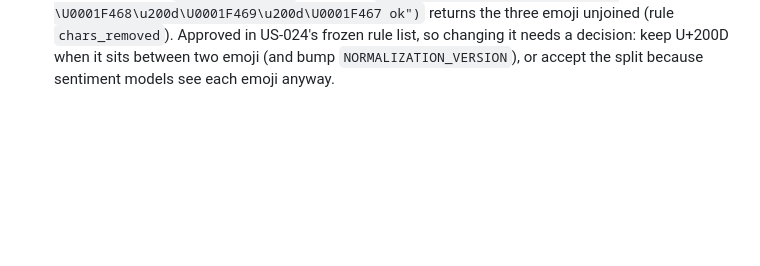
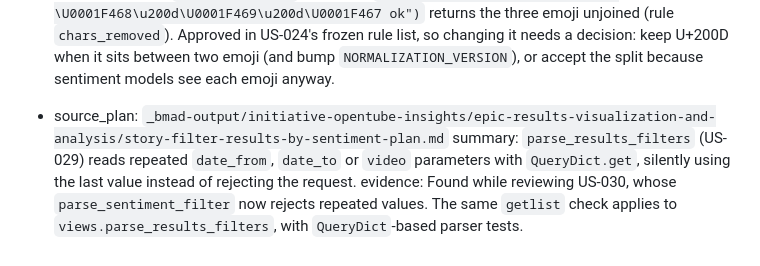
Before and after one commit to LONG-TERM-EFFECTS-OF-SUFFERING/thesis, a Markdown page: _bmad-output/initiative-opentube-insights/deferred-work.md, the part around the change. Drawn GitHub-style; blank space fills up the shorter version.

Commit message:
chore(bmad): record the US-030 build plan, review triage and deferral
Co-Authored-By: Claude Opus 5.5 <noreply@anthropic.com>

```diff
--- a/_bmad-output/initiative-opentube-insights/deferred-work.md
+++ b/_bmad-output/initiative-opentube-insights/deferred-work.md
@@ -26,3 +26,6 @@ Items raised during review that are real but not actionable in the story that su
 - source_plan: `_bmad-output/initiative-opentube-insights/epic-testing-export-and-thesis-validation/story-add-processing-tests-plan.md`
   summary: Normalization rule 3 removes U+200D (zero-width joiner), which splits joined emoji sequences, e.g. a family emoji becomes three separate emoji in `text_normalized`.
   evidence: `normalize_comment_text("family \U0001F468\u200d\U0001F469\u200d\U0001F467 ok")` returns the three emoji unjoined (rule `chars_removed`). Approved in US-024's frozen rule list, so changing it needs a decision: keep U+200D when it sits between two emoji (and bump `NORMALIZATION_VERSION`), or accept the split because sentiment models see each emoji anyway.
+- source_plan: `_bmad-output/initiative-opentube-insights/epic-results-visualization-and-analysis/story-filter-results-by-sentiment-plan.md`
+  summary: `parse_results_filters` (US-029) reads repeated `date_from`, `date_to` or `video` parameters with `QueryDict.get`, silently using the last value instead of rejecting the request.
+  evidence: Found while reviewing US-030, whose `parse_sentiment_filter` now rejects repeated values. The same `getlist` check applies to `views.parse_results_filters`, with `QueryDict`-based parser tests.
```
Also changed, not shown: 1 other file.
